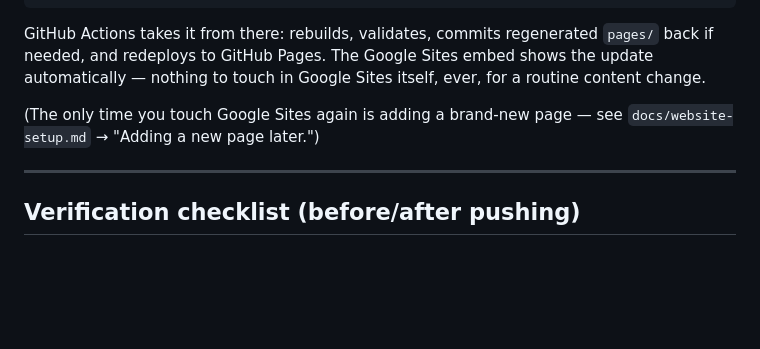
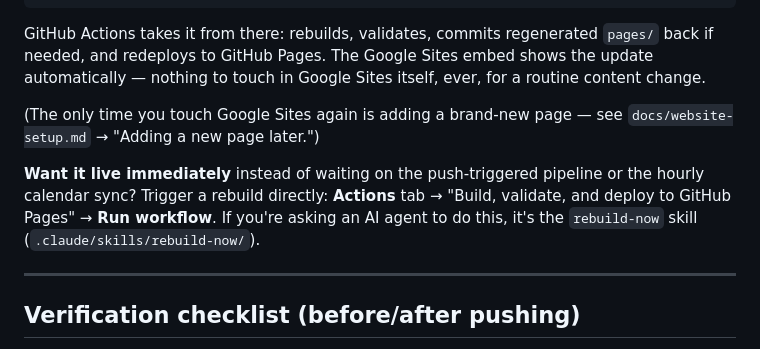
Before and after one commit to techmaster-thespta/thespta, a Markdown page: docs/SOP.md, the part around the change. Drawn GitHub-style; blank space fills up the shorter version.

```diff
--- a/docs/SOP.md
+++ b/docs/SOP.md
@@ -236,6 +236,12 @@ Google Sites itself, ever, for a routine content change.
 (The only time you touch Google Sites again is adding a brand-new page —
 see `docs/website-setup.md` → "Adding a new page later.")
 
+**Want it live immediately** instead of waiting on the push-triggered
+pipeline or the hourly calendar sync? Trigger a rebuild directly:
+**Actions** tab → "Build, validate, and deploy to GitHub Pages" → **Run
+workflow**. If you're asking an AI agent to do this, it's the
+`rebuild-now` skill (`.claude/skills/rebuild-now/`).
+
 ---
 
 ## Verification checklist (before/after pushing)
```
Also changed, not shown: .claude/CLAUDE.md (+6 -3 lines), 1 other file.
